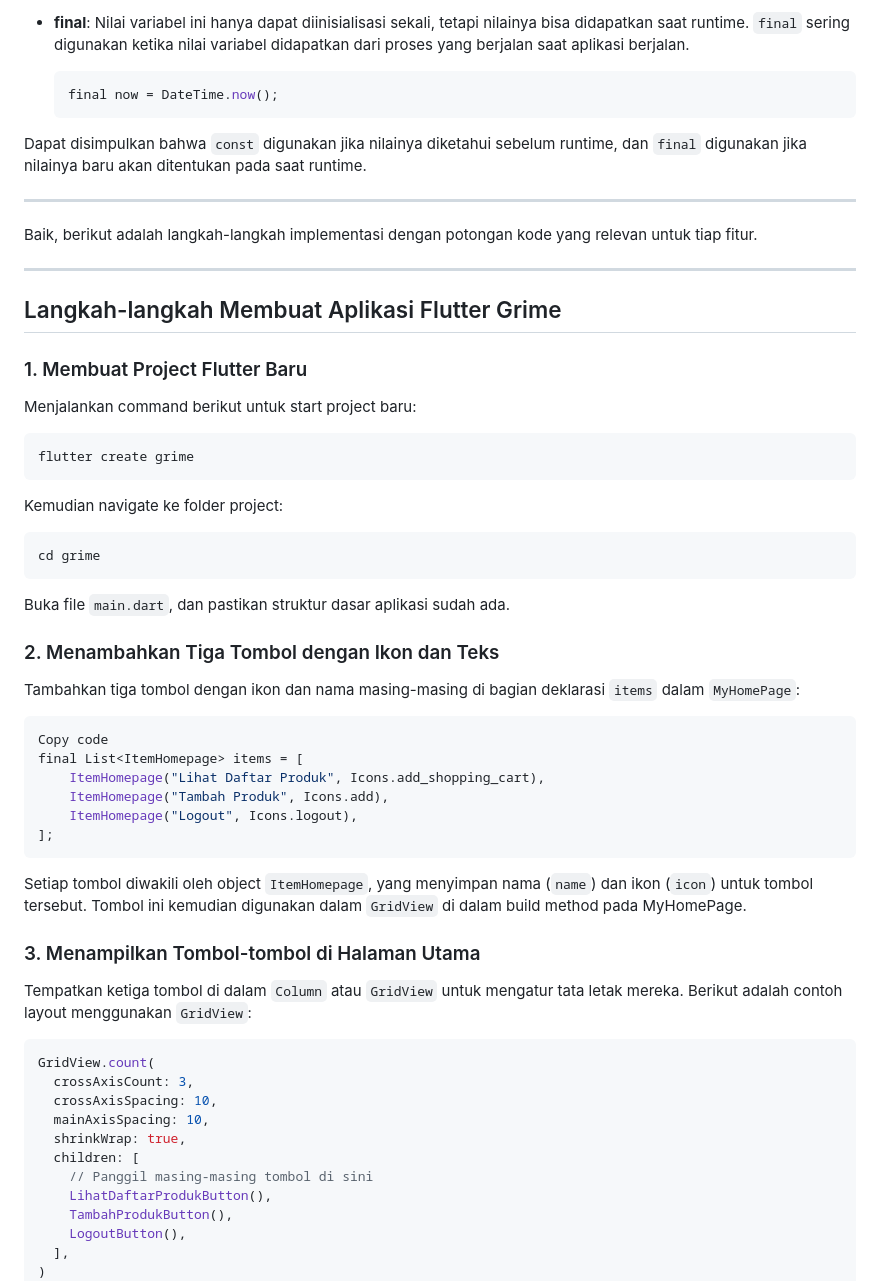
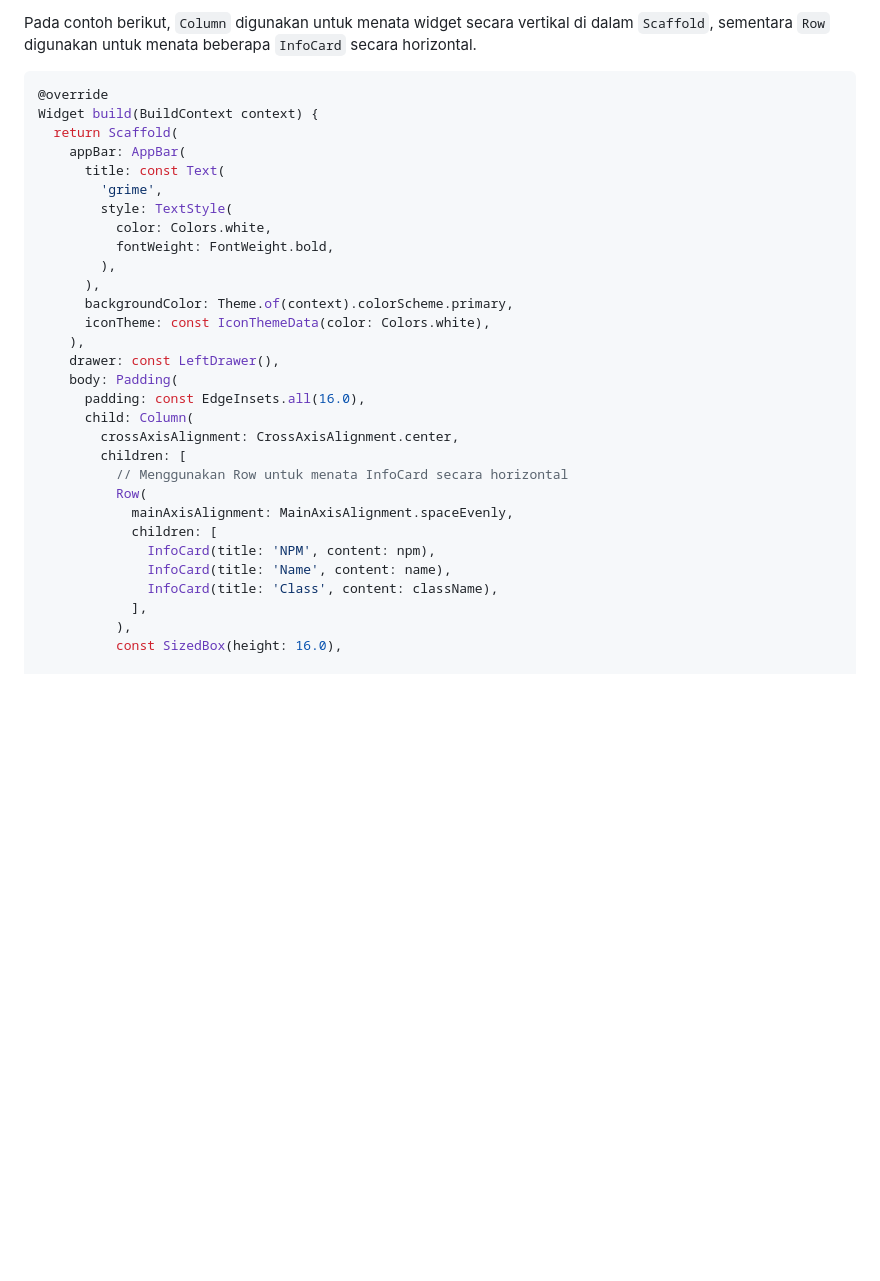
Before and after one commit to danferdiansyah/grime-mobile, a Markdown page: README.md, the part around the change printed below. Drawn GitHub-style; blank space fills up the shorter version.

````diff
--- a/README.md
+++ b/README.md
@@ -150,65 +60,34 @@ Properti dalam `ItemCard`: Jika setiap kartu item (ItemCard) membutuhkan perubah
-- **final**: Nilai variabel ini hanya dapat diinisialisasi sekali, tetapi nilainya bisa didapatkan saat runtime. `final` sering digunakan ketika nilai variabel didapatkan dari proses yang berjalan saat aplikasi berjalan.
-
-  ```dart
-  final now = DateTime.now();
-  ```
-
-Dapat disimpulkan bahwa `const` digunakan jika nilainya diketahui sebelum runtime, dan `final` digunakan jika nilainya baru akan ditentukan pada saat runtime.
-
----
-
-Baik, berikut adalah langkah-langkah implementasi dengan potongan kode yang relevan untuk tiap fitur.
-
----
-
-## Langkah-langkah Membuat Aplikasi Flutter Grime
-
-### 1. Membuat Project Flutter Baru
-
-Menjalankan command berikut untuk start project baru:
-
-```bash
-flutter create grime
-```
-
-Kemudian navigate ke folder project:
-
-```bash
-cd grime
-```
-
-Buka file `main.dart`, dan pastikan struktur dasar aplikasi sudah ada.
-
-### 2. Menambahkan Tiga Tombol dengan Ikon dan Teks
-
-Tambahkan tiga tombol dengan ikon dan nama masing-masing di bagian deklarasi `items` dalam `MyHomePage`:
+Pada contoh berikut, `Column` digunakan untuk menata widget secara vertikal di dalam `Scaffold`, sementara `Row` digunakan untuk menata beberapa `InfoCard` secara horizontal.
 
 ```dart
-Copy code
-final List<ItemHomepage> items = [
-    ItemHomepage("Lihat Daftar Produk", Icons.add_shopping_cart),
-    ItemHomepage("Tambah Produk", Icons.add),
-    ItemHomepage("Logout", Icons.logout),
-];
-```
-Setiap tombol diwakili oleh object `ItemHomepage`, yang menyimpan nama (`name`) dan ikon (`icon`) untuk tombol tersebut. Tombol ini kemudian digunakan dalam `GridView` di dalam build method pada MyHomePage.
+@override
+Widget build(BuildContext context) {
+  return Scaffold(
+    appBar: AppBar(
+      title: const Text(
+        'grime',
+        style: TextStyle(
+          color: Colors.white,
+          fontWeight: FontWeight.bold,
+        ),
+      ),
+      backgroundColor: Theme.of(context).colorScheme.primary,
+      iconTheme: const IconThemeData(color: Colors.white),
+    ),
+    drawer: const LeftDrawer(),
+    body: Padding(
+      padding: const EdgeInsets.all(16.0),
+      child: Column(
+        crossAxisAlignment: CrossAxisAlignment.center,
+        children: [
+          // Menggunakan Row untuk menata InfoCard secara horizontal
+          Row(
+            mainAxisAlignment: MainAxisAlignment.spaceEvenly,
+            children: [
+              InfoCard(title: 'NPM', content: npm),
+              InfoCard(title: 'Name', content: name),
+              InfoCard(title: 'Class', content: className),
+            ],
+          ),
+          const SizedBox(height: 16.0),
 
-### 3. Menampilkan Tombol-tombol di Halaman Utama
-
-Tempatkan ketiga tombol di dalam `Column` atau `GridView` untuk mengatur tata letak mereka. Berikut adalah contoh layout menggunakan `GridView`:
-
-```dart
-GridView.count(
-  crossAxisCount: 3,
-  crossAxisSpacing: 10,
-  mainAxisSpacing: 10,
-  shrinkWrap: true,
-  children: [
-    // Panggil masing-masing tombol di sini
-    LihatDaftarProdukButton(),
-    TambahProdukButton(),
-    LogoutButton(),
-  ],
-)
-```
-
````
Also changed, not shown: other parts of README.md (+131 -196 lines).
